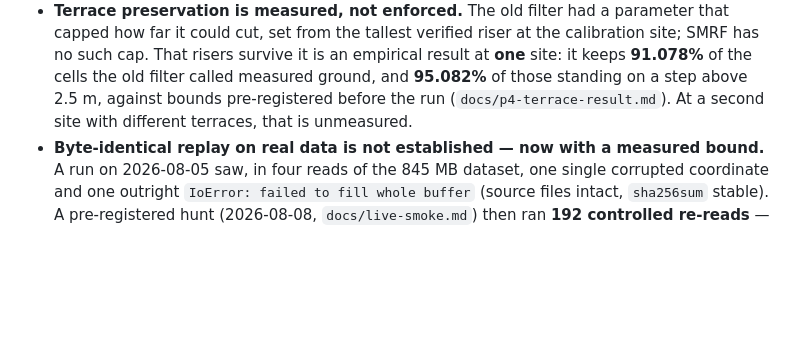
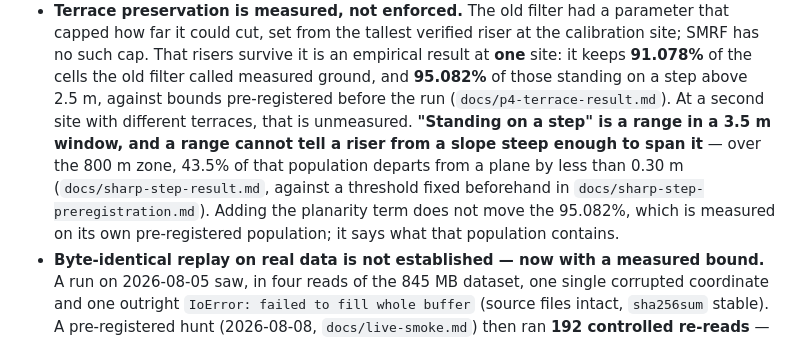
Before and after one commit to joaomanuelsrodrigues/lidar-microrelief, a Markdown page: README.md, the part around the change. GitHub-like rendering; blank space fills up the shorter version.

```diff
--- a/README.md
+++ b/README.md
@@ -311,7 +311,12 @@ filter under canopy, declared rather than tuned away.
   such cap. That risers survive it is an empirical result at **one** site: it keeps **91.078%** of
   the cells the old filter called measured ground, and **95.082%** of those standing on a step
   above 2.5 m, against bounds pre-registered before the run (`docs/p4-terrace-result.md`). At a
-  second site with different terraces, that is unmeasured.
+  second site with different terraces, that is unmeasured. **"Standing on a step" is a range in a
+  3.5 m window, and a range cannot tell a riser from a slope steep enough to span it** — over the
+  800 m zone, 43.5% of that population departs from a plane by less than 0.30 m
+  (`docs/sharp-step-result.md`, against a threshold fixed beforehand in
+  `docs/sharp-step-preregistration.md`). Adding the planarity term does not move the 95.082%,
+  which is measured on its own pre-registered population; it says what that population contains.
 - **Byte-identical replay on real data is not established — now with a measured bound.** A run on
   2026-08-05 saw, in four reads of the 845 MB dataset, one single corrupted coordinate
   and one outright `IoError: failed to fill whole buffer` (source files intact, `sha256sum`
```
Also changed, not shown: docs/live-smoke.md (+68 -0 lines).
